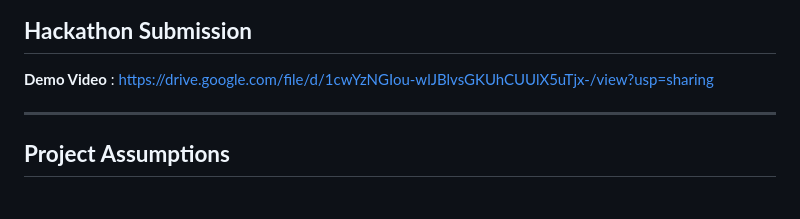
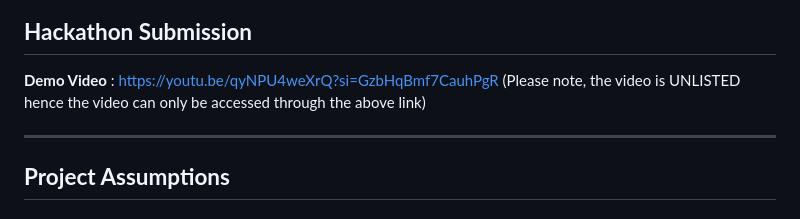
Before and after one commit to Vyomkhurana/Samsung-Memory-Lens, a Markdown page: README.md, the part around one of its changes. GitHub-like rendering.

Commit message:
Update images and demo video link in README

```diff
--- a/README.md
+++ b/README.md
@@ -25,7 +25,8 @@ Samsung Memory Lens revolutionizes photo search by enabling users to find images
 
 ## **Hackathon Submission**
 
-**Demo Video** : https://drive.google.com/file/d/1cwYzNGIou-wlJBlvsGKUhCUUlX5uTjx-/view?usp=sharing
+**Demo Video** : https://youtu.be/qyNPU4weXrQ?si=GzbHqBmf7CauhPgR
+(Please note, the video is UNLISTED hence the video can only be accessed through the above link)
 
 ---
 
```
Also changed, not shown: other parts of README.md (+2 -2 lines).
